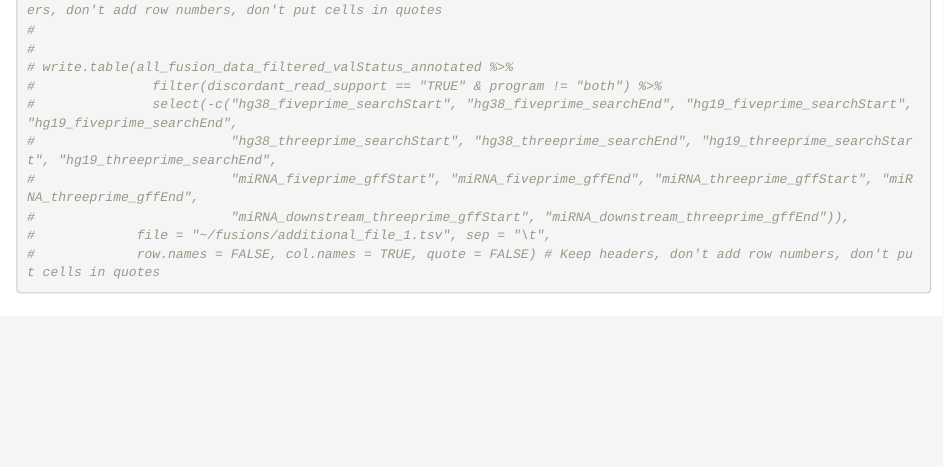
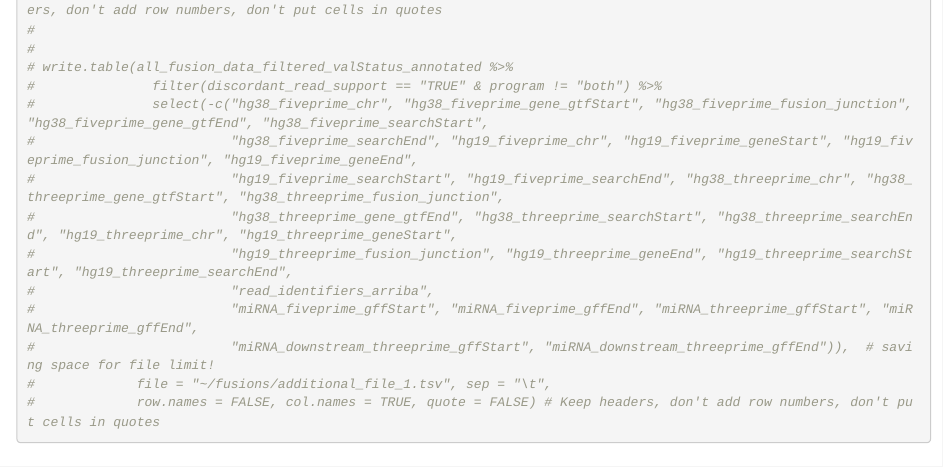
Before and after one commit to ariannaa7/Fusions4U, an R Markdown document (Scripts/07_ExplorationAndAnnotation_scripts/annotations_post.Rmd): the page in a window 1100 px wide, from 3980 px down. Rendered offline with R 4.5, knitr and Pandoc, with nearby package versions; some code elsewhere in the file could not run offline.

Commit message:
updated write to additional_file_1

````diff
--- a/Scripts/07_ExplorationAndAnnotation_scripts/annotations_post.Rmd
+++ b/Scripts/07_ExplorationAndAnnotation_scripts/annotations_post.Rmd
@@ -155,10 +155,14 @@ Total = 356254 fusions because identical validated fusions are featured in separ
 #
 # write.table(all_fusion_data_filtered_valStatus_annotated %>%
 #               filter(discordant_read_support == "TRUE" & program != "both") %>%
-#               select(-c("hg38_fiveprime_searchStart", "hg38_fiveprime_searchEnd", "hg19_fiveprime_searchStart", "hg19_fiveprime_searchEnd",
-#                         "hg38_threeprime_searchStart", "hg38_threeprime_searchEnd", "hg19_threeprime_searchStart", "hg19_threeprime_searchEnd",
+#               select(-c("hg38_fiveprime_chr", "hg38_fiveprime_gene_gtfStart", "hg38_fiveprime_fusion_junction", "hg38_fiveprime_gene_gtfEnd", "hg38_fiveprime_searchStart",
+#                         "hg38_fiveprime_searchEnd", "hg19_fiveprime_chr", "hg19_fiveprime_geneStart", "hg19_fiveprime_fusion_junction", "hg19_fiveprime_geneEnd",
+#                         "hg19_fiveprime_searchStart", "hg19_fiveprime_searchEnd", "hg38_threeprime_chr", "hg38_threeprime_gene_gtfStart", "hg38_threeprime_fusion_junction",
+#                         "hg38_threeprime_gene_gtfEnd", "hg38_threeprime_searchStart", "hg38_threeprime_searchEnd", "hg19_threeprime_chr", "hg19_threeprime_geneStart",
+#                         "hg19_threeprime_fusion_junction", "hg19_threeprime_geneEnd", "hg19_threeprime_searchStart", "hg19_threeprime_searchEnd",
+#                         "read_identifiers_arriba",
 #                         "miRNA_fiveprime_gffStart", "miRNA_fiveprime_gffEnd", "miRNA_threeprime_gffStart", "miRNA_threeprime_gffEnd",
-#                         "miRNA_downstream_threeprime_gffStart", "miRNA_downstream_threeprime_gffEnd")),
+#                         "miRNA_downstream_threeprime_gffStart", "miRNA_downstream_threeprime_gffEnd")),  # saving space for file limit!
 #             file = "~/fusions/additional_file_1.tsv", sep = "\t",
 #             row.names = FALSE, col.names = TRUE, quote = FALSE) # Keep headers, don't add row numbers, don't put cells in quotes
 ```
````
